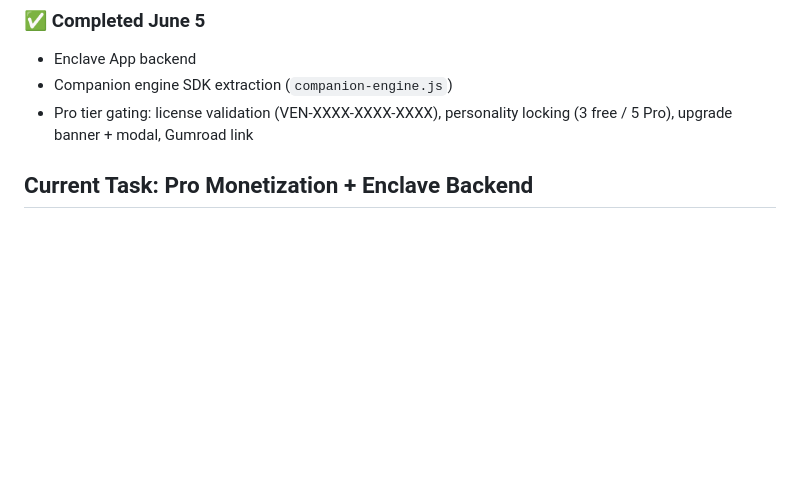
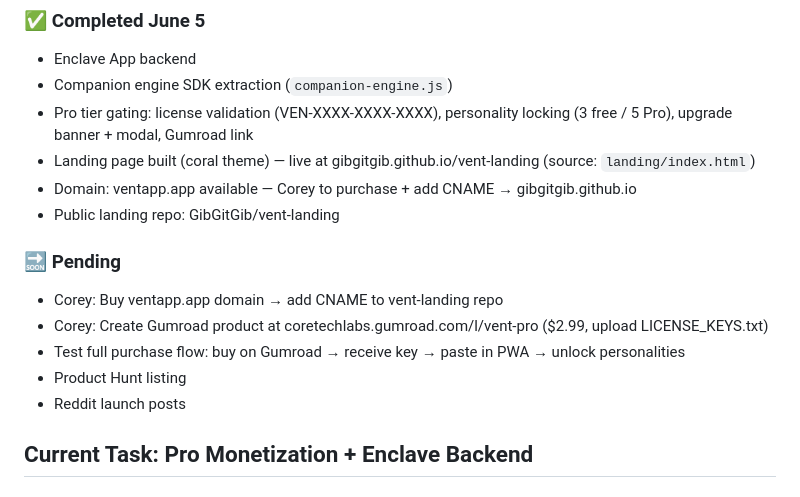
Before and after one commit to GibGitGib/vent-app, a Markdown page: AGENTS.md, the part around the change. Rendered like a GitHub page; blank space fills up the shorter version.

Commit message:
docs: update with landing page status + pending tasks

```diff
--- a/AGENTS.md
+++ b/AGENTS.md
@@ -32,6 +32,16 @@ Vent App is a local-first AI companion PWA. You vent, an on-device LLM responds
 - Enclave App backend
 - Companion engine SDK extraction (`companion-engine.js`)
 - Pro tier gating: license validation (VEN-XXXX-XXXX-XXXX), personality locking (3 free / 5 Pro), upgrade banner + modal, Gumroad link
+- Landing page built (coral theme) — live at gibgitgib.github.io/vent-landing (source: `landing/index.html`)
+- Domain: ventapp.app available — Corey to purchase + add CNAME → gibgitgib.github.io
+- Public landing repo: GibGitGib/vent-landing
+
+### 🔜 Pending
+- Corey: Buy ventapp.app domain → add CNAME to vent-landing repo
+- Corey: Create Gumroad product at coretechlabs.gumroad.com/l/vent-pro ($2.99, upload LICENSE_KEYS.txt)
+- Test full purchase flow: buy on Gumroad → receive key → paste in PWA → unlock personalities
+- Product Hunt listing
+- Reddit launch posts
 
 ## Current Task: Pro Monetization + Enclave Backend
 
```
